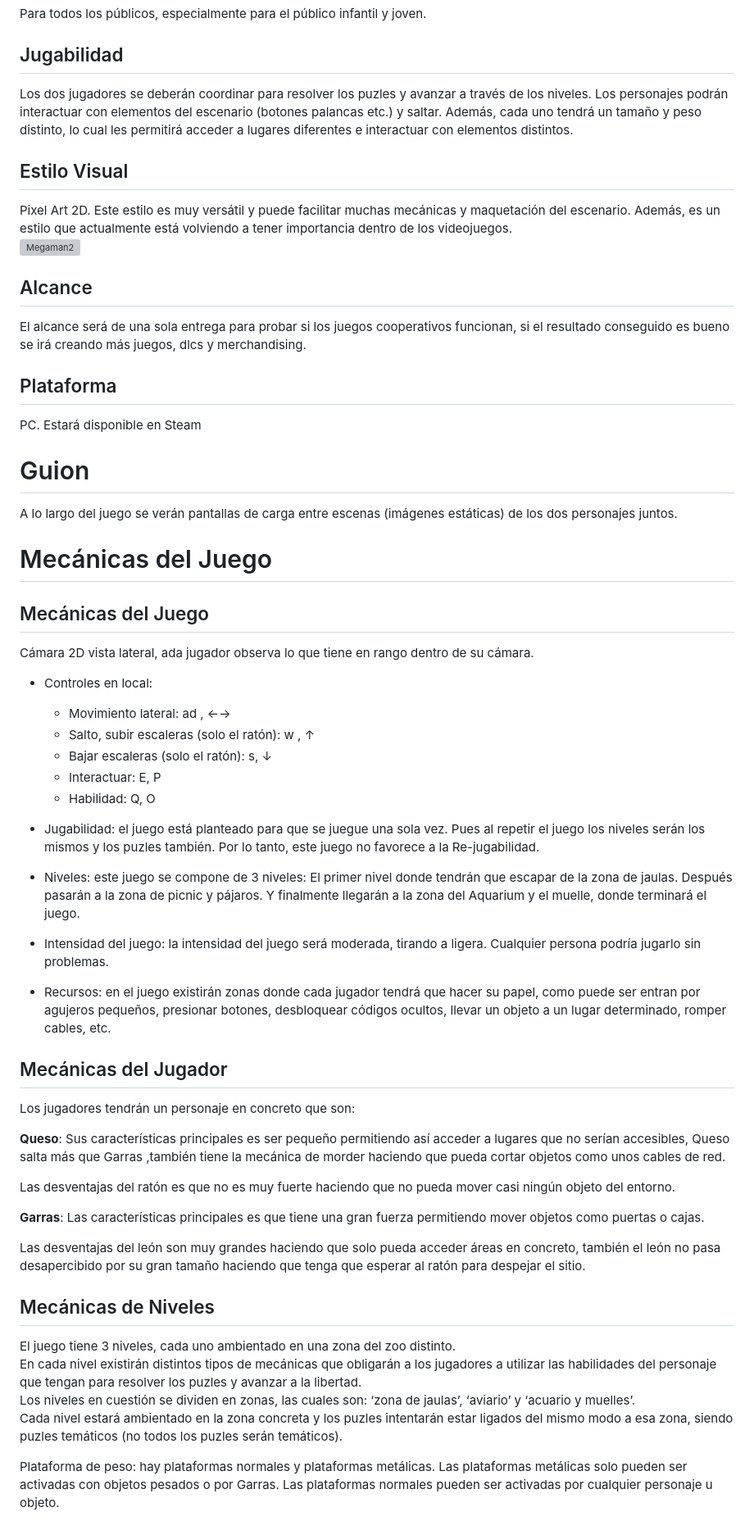
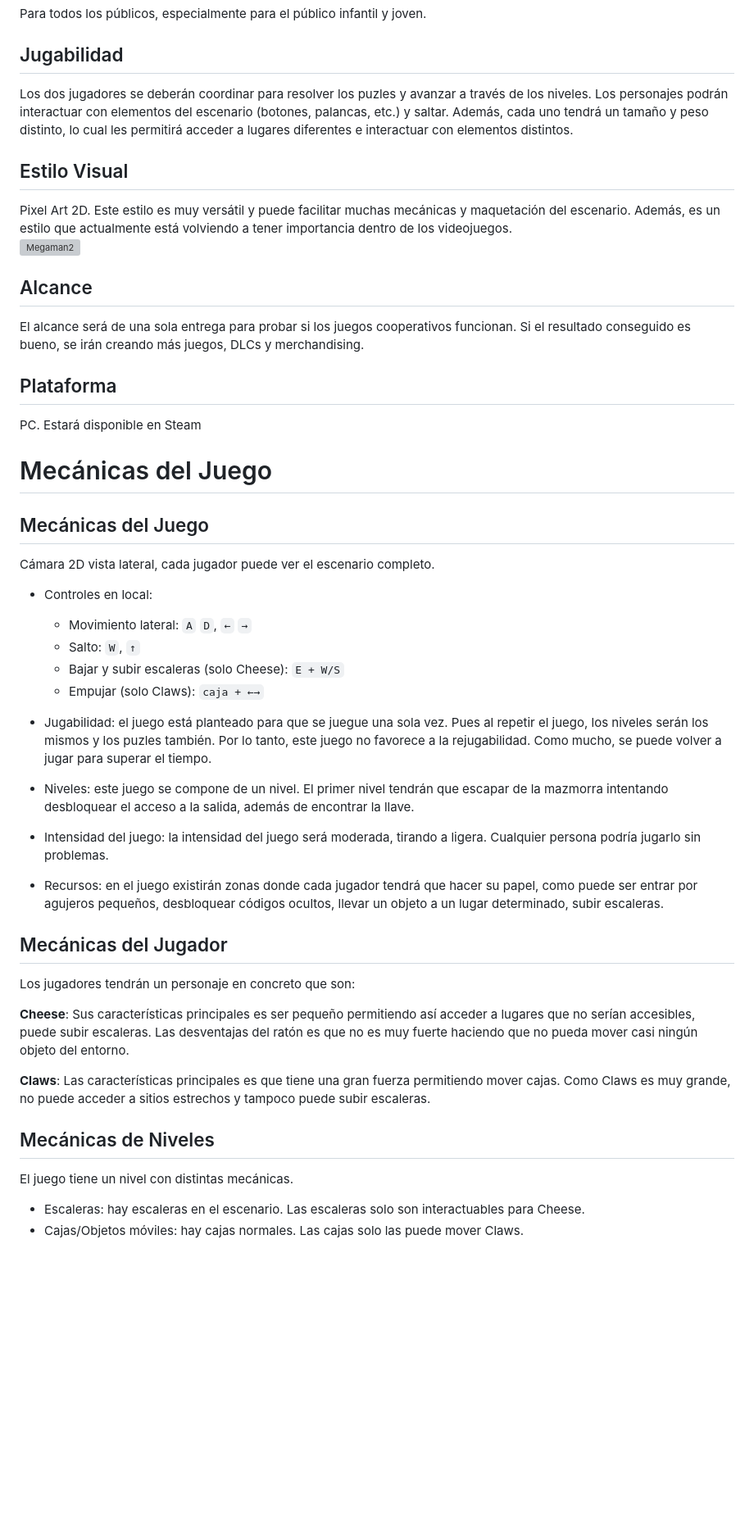
Before and after one commit to NatillasConNata/Claws-And-Cheese, a Markdown page: README.md, the part around the change printed below. Shown: that part at 82% size. Rendered like a GitHub page; blank space fills up the shorter version; grey boxes are pictures that could not be loaded.

```diff
--- a/README.md
+++ b/README.md
@@ -74,63 +54,48 @@ poder superar los distintos niveles.
 Para todos los públicos, especialmente para el público infantil y joven.
 
 ## Jugabilidad
-Los dos jugadores se deberán coordinar para resolver los puzles y avanzar a través de los niveles. Los personajes podrán interactuar con elementos del escenario (botones palancas etc.) y saltar. Además, cada uno tendrá un tamaño y peso distinto, lo cual les permitirá acceder a lugares diferentes e interactuar con elementos distintos.
+Los dos jugadores se deberán coordinar para resolver los puzles y avanzar a través de los niveles. Los personajes podrán interactuar con elementos del escenario (botones, palancas, etc.) y saltar. Además, cada uno tendrá un tamaño y peso distinto, lo cual les permitirá acceder a lugares diferentes e interactuar con elementos distintos.
 
 ## Estilo Visual
-Pixel Art 2D. Este estilo es muy versátil y puede facilitar muchas mecánicas y maquetación del
-escenario. Además, es un estilo que actualmente está volviendo a tener importancia dentro de los
-videojuegos.
+Pixel Art 2D. Este estilo es muy versátil y puede facilitar muchas mecánicas y maquetación del escenario. Además, es un estilo que actualmente está volviendo a tener importancia dentro de los videojuegos.
 ![Megaman2](/Documentación/ImagesDocumentation/MegaMan2mockup.jpg "https://pin.it/5t7QzyY")
 
 ## Alcance
-El alcance será de una sola entrega para probar si los juegos cooperativos funcionan, si el resultado conseguido es bueno se irá creando más juegos, dlcs y merchandising.
+El alcance será de una sola entrega para probar si los juegos cooperativos funcionan. Si el resultado conseguido es bueno, se irán creando más juegos, DLCs y merchandising.
 
 ## Plataforma
 PC. Estará disponible en Steam
 
-<a name=item2></a>
-# Guion
-
-A lo largo del juego se verán pantallas de carga entre escenas (imágenes estáticas) de los dos personajes juntos.
-
-<a name=item3></a>
+<a name="item3"></a>
 # Mecánicas del Juego
 
 ## Mecánicas del Juego
-Cámara 2D vista lateral, ada jugador observa lo que tiene en rango dentro de su cámara.
+Cámara 2D vista lateral, cada jugador puede ver el escenario completo.
 - Controles en local:
-  - Movimiento lateral: ad , ←→
-  - Salto, subir escaleras (solo el ratón): w , ↑
-  - Bajar escaleras (solo el ratón): s, ↓
-  - Interactuar: E, P
-  - Habilidad: Q, O
+  - Movimiento lateral: `A` `D`, `←` `→`
+  - Salto: `W`, `↑`
+  - Bajar y subir escaleras (solo Cheese): `E + W/S`
+  - Empujar (solo Claws): `caja + ←→`
 
-- Jugabilidad: el juego está planteado para que se juegue una sola vez. Pues al repetir el juego los niveles serán los mismos y los puzles también. Por lo tanto, este juego no favorece a la Re-jugabilidad.
+- Jugabilidad: el juego está planteado para que se juegue una sola vez. Pues al repetir el juego, los niveles serán los mismos y los puzles también. Por lo tanto, este juego no favorece a la rejugabilidad. Como mucho, se puede volver a jugar para superar el tiempo.
 
-- Niveles: este juego se compone de 3 niveles: El primer nivel donde tendrán que escapar de la zona de jaulas. Después pasarán a la zona de picnic y pájaros. Y finalmente llegarán a la zona del Aquarium y el muelle, donde terminará el juego.
-
+- Niveles: este juego se compone de un nivel. El primer nivel tendrán que escapar de la mazmorra intentando desbloquear el acceso a la salida, además de encontrar la llave.
 - Intensidad del juego: la intensidad del juego será moderada, tirando a ligera. Cualquier persona podría jugarlo sin problemas.
 
-- Recursos: en el juego existirán zonas donde cada jugador tendrá que hacer su papel, como puede ser entran por agujeros pequeños, presionar botones, desbloquear códigos ocultos, llevar un objeto a un lugar determinado, romper cables, etc.
+- Recursos: en el juego existirán zonas donde cada jugador tendrá que hacer su papel, como puede ser entrar por agujeros pequeños, desbloquear códigos ocultos, llevar un objeto a un lugar determinado, subir escaleras.
 
 ## Mecánicas del Jugador
 
 Los jugadores tendrán un personaje en concreto que son:
 
-**Queso**: Sus características principales es ser pequeño permitiendo así acceder a lugares que no serían accesibles, Queso salta más que Garras ,también tiene la mecánica de morder haciendo que pueda cortar objetos como unos cables de red.
+**Cheese**: Sus características principales es ser pequeño permitiendo así acceder a lugares que no serían accesibles, puede subir escaleras. Las desventajas del ratón es que no es muy fuerte haciendo que no pueda mover casi ningún objeto del entorno.
 
-  Las desventajas del ratón es que no es muy fuerte haciendo que no pueda mover casi ningún objeto del entorno.
-
-**Garras**: Las características principales es que tiene una gran fuerza permitiendo mover objetos como puertas o cajas.
-
-  Las desventajas del león son muy grandes haciendo que solo pueda acceder áreas en concreto, también el león no pasa desapercibido por su gran tamaño haciendo que tenga que esperar al ratón para despejar el sitio.
+**Claws**: Las características principales es que tiene una gran fuerza permitiendo mover cajas. Como Claws es muy grande, no puede acceder a sitios estrechos y tampoco puede subir escaleras.
 
 ## Mecánicas de Niveles
 
-El juego tiene 3 niveles, cada uno ambientado en una zona del zoo distinto.
-En cada nivel existirán distintos tipos de mecánicas que obligarán a los jugadores a utilizar las habilidades del personaje que tengan para resolver los puzles y avanzar a la libertad.
-Los niveles en cuestión se dividen en zonas, las cuales son: ‘zona de jaulas’, ‘aviario’ y ‘acuario y muelles’.
-Cada nivel estará ambientado en la zona concreta y los puzles intentarán estar ligados del mismo modo a esa zona, siendo puzles temáticos (no todos los puzles serán temáticos).
+El juego tiene un nivel con distintas mecánicas.
 
-Plataforma de peso: hay plataformas normales y plataformas metálicas. Las plataformas metálicas solo pueden ser activadas con objetos pesados o por Garras. Las plataformas normales pueden ser activadas por cualquier personaje u objeto.
+- Escaleras: hay escaleras en el escenario. Las escaleras solo son interactuables para Cheese.
+- Cajas/Objetos móviles: hay cajas normales. Las cajas solo las puede mover Claws.
 
```
Also changed, not shown: other parts of README.md (+115 -146 lines).
